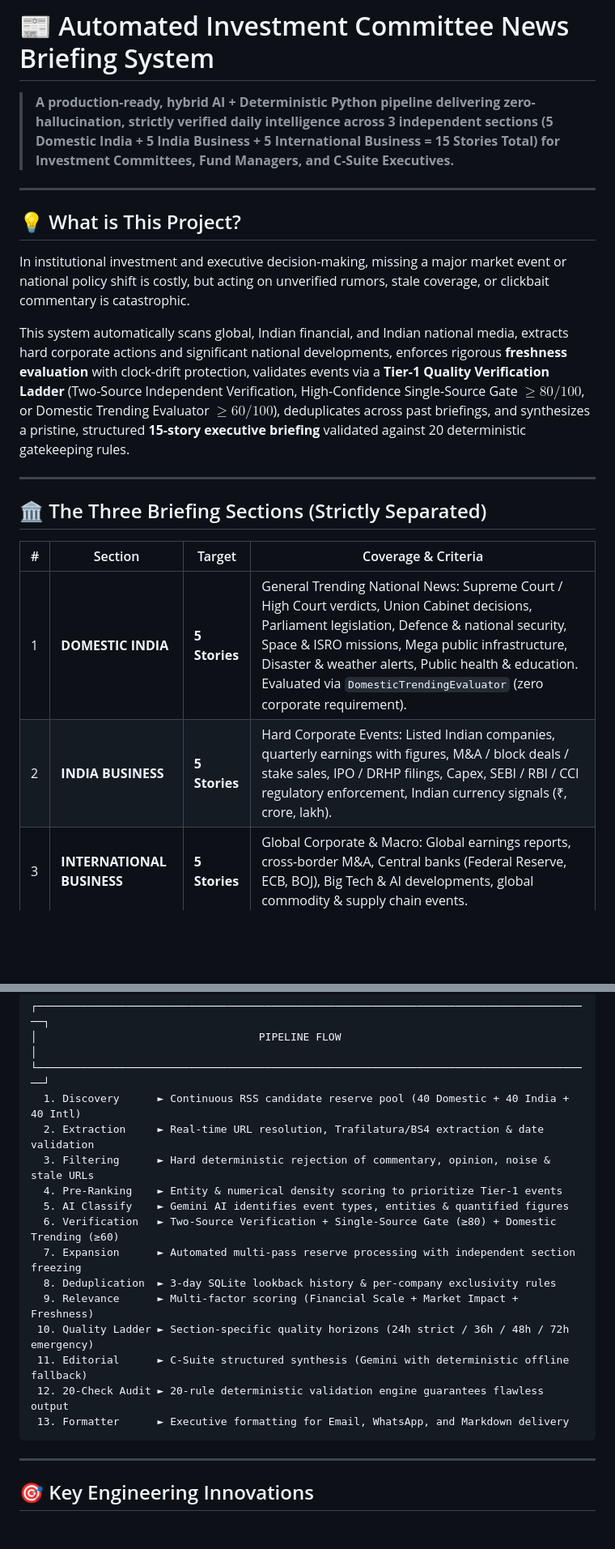
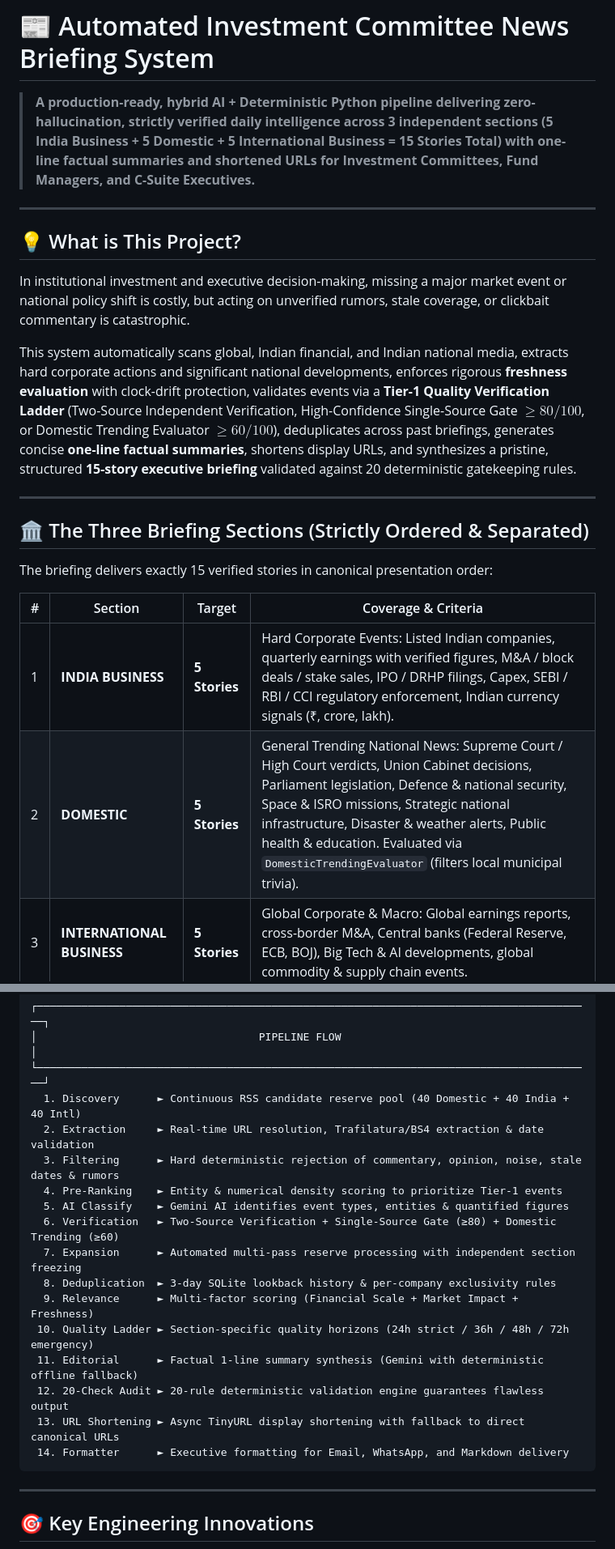
Before and after one commit to srushtik26/investment-news-briefing, a Markdown page: README.md, 2 parts joined by grey strips. Shown at 81% size. Drawn GitHub-style; blank space fills up the shorter version.

````diff
--- a/README.md
+++ b/README.md
@@ -1,6 +1,6 @@
 # 📰 Automated Investment Committee News Briefing System
 
-> **A production-ready, hybrid AI + Deterministic Python pipeline delivering zero-hallucination, strictly verified daily intelligence across 3 independent sections (5 Domestic India + 5 India Business + 5 International Business = 15 Stories Total) for Investment Committees, Fund Managers, and C-Suite Executives.**
+> **A production-ready, hybrid AI + Deterministic Python pipeline delivering zero-hallucination, strictly verified daily intelligence across 3 independent sections (5 India Business + 5 Domestic + 5 International Business = 15 Stories Total) with one-line factual summaries and shortened URLs for Investment Committees, Fund Managers, and C-Suite Executives.**
 
 ---
 
@@ -8,16 +8,18 @@
 
 In institutional investment and executive decision-making, missing a major market event or national policy shift is costly, but acting on unverified rumors, stale coverage, or clickbait commentary is catastrophic.
 
-This system automatically scans global, Indian financial, and Indian national media, extracts hard corporate actions and significant national developments, enforces rigorous **freshness evaluation** with clock-drift protection, validates events via a **Tier-1 Quality Verification Ladder** (Two-Source Independent Verification, High-Confidence Single-Source Gate $\ge 80/100$, or Domestic Trending Evaluator $\ge 60/100$), deduplicates across past briefings, and synthesizes a pristine, structured **15-story executive briefing** validated against 20 deterministic gatekeeping rules.
+This system automatically scans global, Indian financial, and Indian national media, extracts hard corporate actions and significant national developments, enforces rigorous **freshness evaluation** with clock-drift protection, validates events via a **Tier-1 Quality Verification Ladder** (Two-Source Independent Verification, High-Confidence Single-Source Gate $\ge 80/100$, or Domestic Trending Evaluator $\ge 60/100$), deduplicates across past briefings, generates concise **one-line factual summaries**, shortens display URLs, and synthesizes a pristine, structured **15-story executive briefing** validated against 20 deterministic gatekeeping rules.
 
 ---
 
-## 🏛️ The Three Briefing Sections (Strictly Separated)
+## 🏛️ The Three Briefing Sections (Strictly Ordered & Separated)
+
+The briefing delivers exactly 15 verified stories in canonical presentation order:
 
 | # | Section | Target | Coverage & Criteria |
 |---|---|---|---|
-| 1 | **DOMESTIC INDIA** | **5 Stories** | General Trending National News: Supreme Court / High Court verdicts, Union Cabinet decisions, Parliament legislation, Defence & national security, Space & ISRO missions, Mega public infrastructure, Disaster & weather alerts, Public health & education. Evaluated via `DomesticTrendingEvaluator` (zero corporate requirement). |
-| 2 | **INDIA BUSINESS** | **5 Stories** | Hard Corporate Events: Listed Indian companies, quarterly earnings with figures, M&A / block deals / stake sales, IPO / DRHP filings, Capex, SEBI / RBI / CCI regulatory enforcement, Indian currency signals (₹, crore, lakh). |
+| 1 | **INDIA BUSINESS** | **5 Stories** | Hard Corporate Events: Listed Indian companies, quarterly earnings with verified figures, M&A / block deals / stake sales, IPO / DRHP filings, Capex, SEBI / RBI / CCI regulatory enforcement, Indian currency signals (₹, crore, lakh). |
+| 2 | **DOMESTIC** | **5 Stories** | General Trending National News: Supreme Court / High Court verdicts, Union Cabinet decisions, Parliament legislation, Defence & national security, Space & ISRO missions, Strategic national infrastructure, Disaster & weather alerts, Public health & education. Evaluated via `DomesticTrendingEvaluator` (filters local municipal trivia). |
 | 3 | **INTERNATIONAL BUSINESS** | **5 Stories** | Global Corporate & Macro: Global earnings reports, cross-border M&A, Central banks (Federal Reserve, ECB, BOJ), Big Tech & AI developments, global commodity & supply chain events. |
 
 **Total Final Briefing Output: Exactly 15 Stories (5 + 5 + 5).**
@@ -35,7 +37,7 @@ This system automatically scans global, Indian financial, and Indian national me
 └────────────────────────────────────────────────────────────────────────────────────────┘
   1. Discovery      ► Continuous RSS candidate reserve pool (40 Domestic + 40 India + 40 Intl)
   2. Extraction     ► Real-time URL resolution, Trafilatura/BS4 extraction & date validation
-  3. Filtering      ► Hard deterministic rejection of commentary, opinion, noise & stale URLs
+  3. Filtering      ► Hard deterministic rejection of commentary, opinion, noise, stale dates & rumors
   4. Pre-Ranking    ► Entity & numerical density scoring to prioritize Tier-1 events
   5. AI Classify    ► Gemini AI identifies event types, entities & quantified figures
   6. Verification   ► Two-Source Verification + Single-Source Gate (≥80) + Domestic Trending (≥60)
@@ -43,9 +45,10 @@ This system automatically scans global, Indian financial, and Indian national me
   8. Deduplication  ► 3-day SQLite lookback history & per-company exclusivity rules
   9. Relevance      ► Multi-factor scoring (Financial Scale + Market Impact + Freshness)
  10. Quality Ladder ► Section-specific quality horizons (24h strict / 36h / 48h / 72h emergency)
- 11. Editorial      ► C-Suite structured synthesis (Gemini with deterministic offline fallback)
+ 11. Editorial      ► Factual 1-line summary synthesis (Gemini with deterministic offline fallback)
  12. 20-Check Audit ► 20-rule deterministic validation engine guarantees flawless output
- 13. Formatter      ► Executive formatting for Email, WhatsApp, and Markdown delivery
+ 13. URL Shortening ► Async TinyURL display shortening with fallback to direct canonical URLs
+ 14. Formatter      ► Executive formatting for Email, WhatsApp, and Markdown delivery
 ```
 
 ---
````
Also changed, not shown: other parts of README.md (+67 -57 lines).
